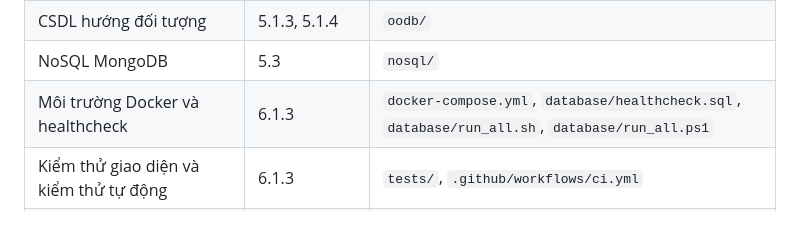
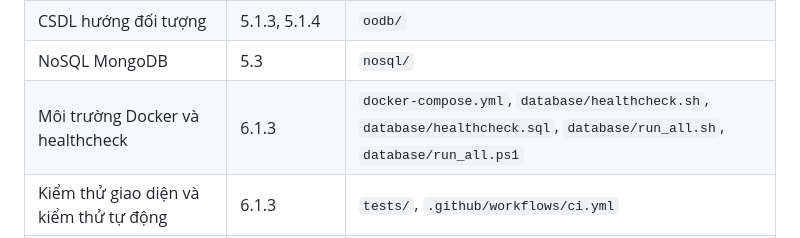
Before and after one commit to nhutruong-uit/ecms, a Markdown page: report/06-ket-luan.md, the part around one of its changes. Drawn GitHub-style.

Commit message:
docs(report): mục 6.1.3 ghi nguyên nhân CI thứ ba (kết nối healthcheck lúc đổi collation) và healthcheck.sh; chưa dựng lại .docx/.pdf v1.0.0 (#66)

```diff
--- a/report/06-ket-luan.md
+++ b/report/06-ket-luan.md
@@ -229,7 +229,7 @@ Toàn bộ mã nguồn của đồ án được công khai tại https://github.
 | Bộ dựng báo cáo PDF, Excel, Word | 4.3 | `app/reports/` |
 | CSDL hướng đối tượng | 5.1.3, 5.1.4 | `oodb/` |
 | NoSQL MongoDB | 5.3 | `nosql/` |
-| Môi trường Docker và healthcheck | 6.1.3 | `docker-compose.yml`, `database/healthcheck.sql`, `database/run_all.sh`, `database/run_all.ps1` |
+| Môi trường Docker và healthcheck | 6.1.3 | `docker-compose.yml`, `database/healthcheck.sh`, `database/healthcheck.sql`, `database/run_all.sh`, `database/run_all.ps1` |
 | Kiểm thử giao diện và kiểm thử tự động | 6.1.3 | `tests/`, `.github/workflows/ci.yml` |
 | Văn bản báo cáo (Markdown) và công cụ dựng Word, PDF | Toàn bộ báo cáo, Phụ lục C | `report/01-tong-quan.md` … `report/07-phu-luc.md`, `scripts/build_report.py` |
 
```
Also changed, not shown: other parts of report/06-ket-luan.md (+1 -1 lines).
